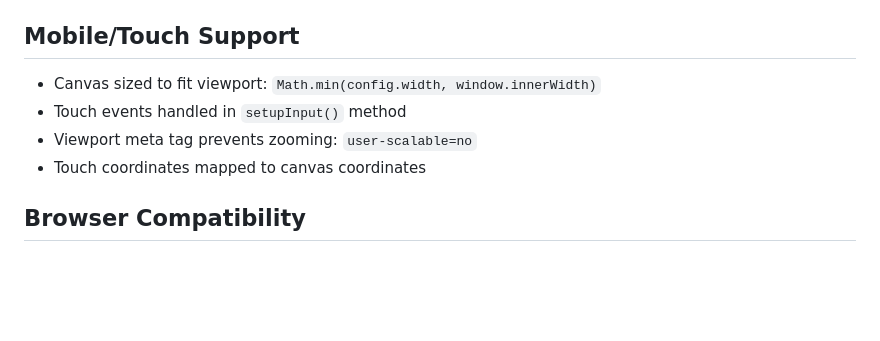
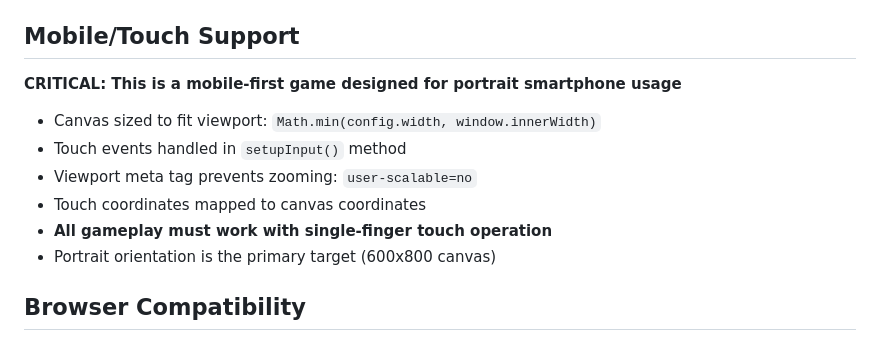
Before and after one commit to 7474/cut-in-killer, a Markdown page: .github/copilot-instructions.md, the part around one of its changes. GitHub-like rendering; blank space fills up the shorter version.

```diff
--- a/.github/copilot-instructions.md
+++ b/.github/copilot-instructions.md
@@ -149,10 +157,14 @@ Maps defined in `Maps` object with:
 
 ## Mobile/Touch Support
 
+**CRITICAL: This is a mobile-first game designed for portrait smartphone usage**
+
 - Canvas sized to fit viewport: `Math.min(config.width, window.innerWidth)`
 - Touch events handled in `setupInput()` method
 - Viewport meta tag prevents zooming: `user-scalable=no`
 - Touch coordinates mapped to canvas coordinates
+- **All gameplay must work with single-finger touch operation**
+- Portrait orientation is the primary target (600x800 canvas)
 
 ## Browser Compatibility
 
```
Also changed, not shown: other parts of .github/copilot-instructions.md (+27 -2 lines).
